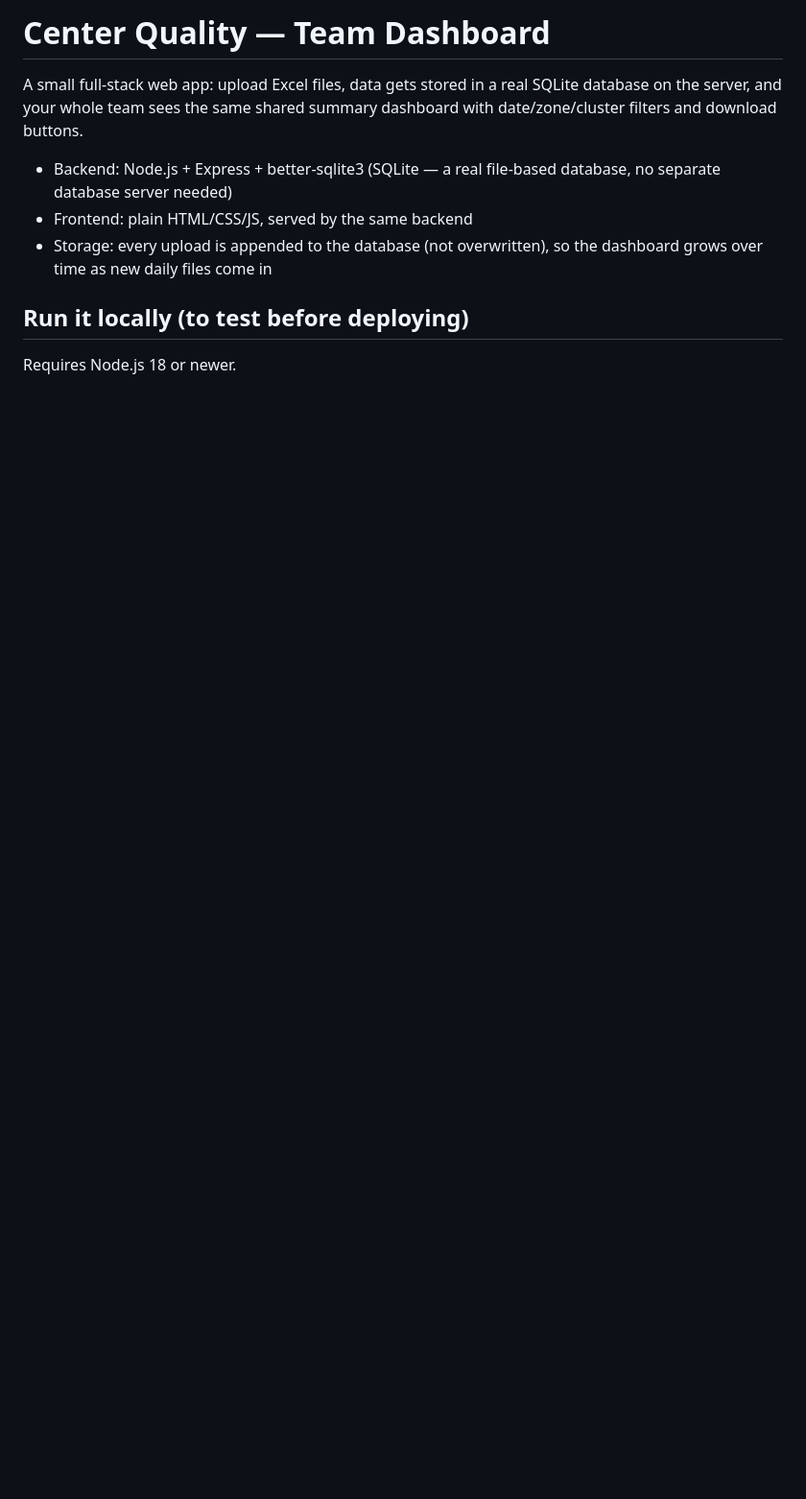
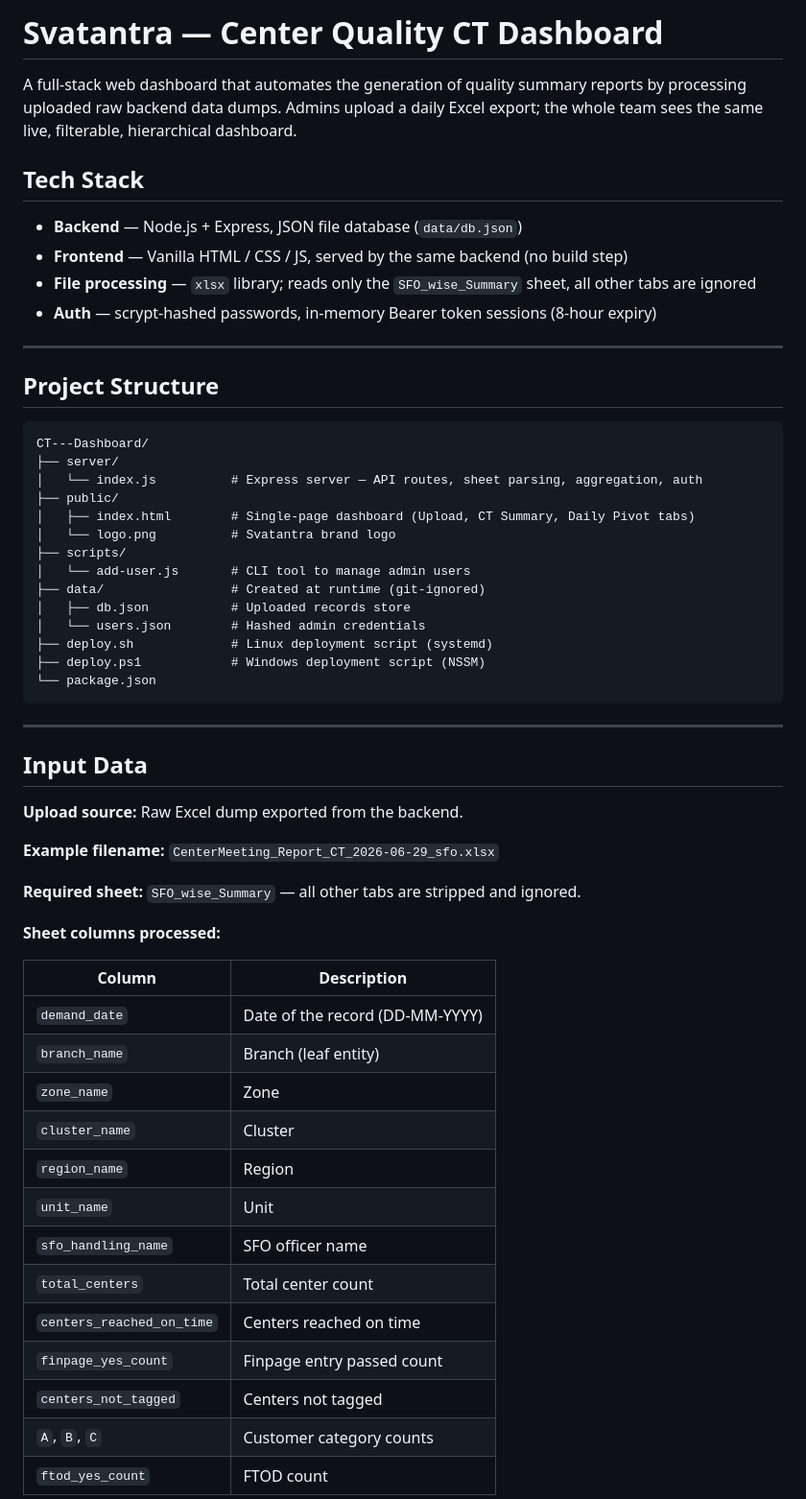
Before and after one commit to nileshvariyani686/CT---Dashboard, a Markdown page: README.md, the part around one of its changes. Shown at 96% size. Rendered like a GitHub page; blank space fills up the shorter version.

````diff
--- a/README.md
+++ b/README.md
@@ -1,14 +1,60 @@
-# Center Quality — Team Dashboard
+# Svatantra — Center Quality CT Dashboard
 
-A small full-stack web app: upload Excel files, data gets stored in a real
-SQLite database on the server, and your whole team sees the same shared
-summary dashboard with date/zone/cluster filters and download buttons.
+A full-stack web dashboard that automates the generation of quality summary reports by processing uploaded raw backend data dumps. Admins upload a daily Excel export; the whole team sees the same live, filterable, hierarchical dashboard.
 
-- Backend: Node.js + Express + better-sqlite3 (SQLite — a real file-based database, no separate database server needed)
-- Frontend: plain HTML/CSS/JS, served by the same backend
-- Storage: every upload is appended to the database (not overwritten), so the dashboard grows over time as new daily files come in
+## Tech Stack
 
-## Run it locally (to test before deploying)
+- **Backend** — Node.js + Express, JSON file database (`data/db.json`)
+- **Frontend** — Vanilla HTML / CSS / JS, served by the same backend (no build step)
+- **File processing** — `xlsx` library; reads only the `SFO_wise_Summary` sheet, all other tabs are ignored
+- **Auth** — scrypt-hashed passwords, in-memory Bearer token sessions (8-hour expiry)
 
-Requires Node.js 18 or newer.
+---
 
+## Project Structure
+
+```
+CT---Dashboard/
+├── server/
+│   └── index.js          # Express server — API routes, sheet parsing, aggregation, auth
+├── public/
+│   ├── index.html        # Single-page dashboard (Upload, CT Summary, Daily Pivot tabs)
+│   └── logo.png          # Svatantra brand logo
+├── scripts/
+│   └── add-user.js       # CLI tool to manage admin users
+├── data/                 # Created at runtime (git-ignored)
+│   ├── db.json           # Uploaded records store
+│   └── users.json        # Hashed admin credentials
+├── deploy.sh             # Linux deployment script (systemd)
+├── deploy.ps1            # Windows deployment script (NSSM)
+└── package.json
+```
+
+---
+
+## Input Data
+
+**Upload source:** Raw Excel dump exported from the backend.
+
+**Example filename:** `CenterMeeting_Report_CT_2026-06-29_sfo.xlsx`
+
+**Required sheet:** `SFO_wise_Summary` — all other tabs are stripped and ignored.
+
+**Sheet columns processed:**
+
+| Column | Description |
+|---|---|
+| `demand_date` | Date of the record (DD-MM-YYYY) |
+| `branch_name` | Branch (leaf entity) |
+| `zone_name` | Zone |
+| `cluster_name` | Cluster |
+| `region_name` | Region |
+| `unit_name` | Unit |
+| `sfo_handling_name` | SFO officer name |
+| `total_centers` | Total center count |
+| `centers_reached_on_time` | Centers reached on time |
+| `finpage_yes_count` | Finpage entry passed count |
+| `centers_not_tagged` | Centers not tagged |
+| `A`, `B`, `C` | Customer category counts |
+| `ftod_yes_count` | FTOD count |
+
````
Also changed, not shown: other parts of README.md (+134 -47 lines).
